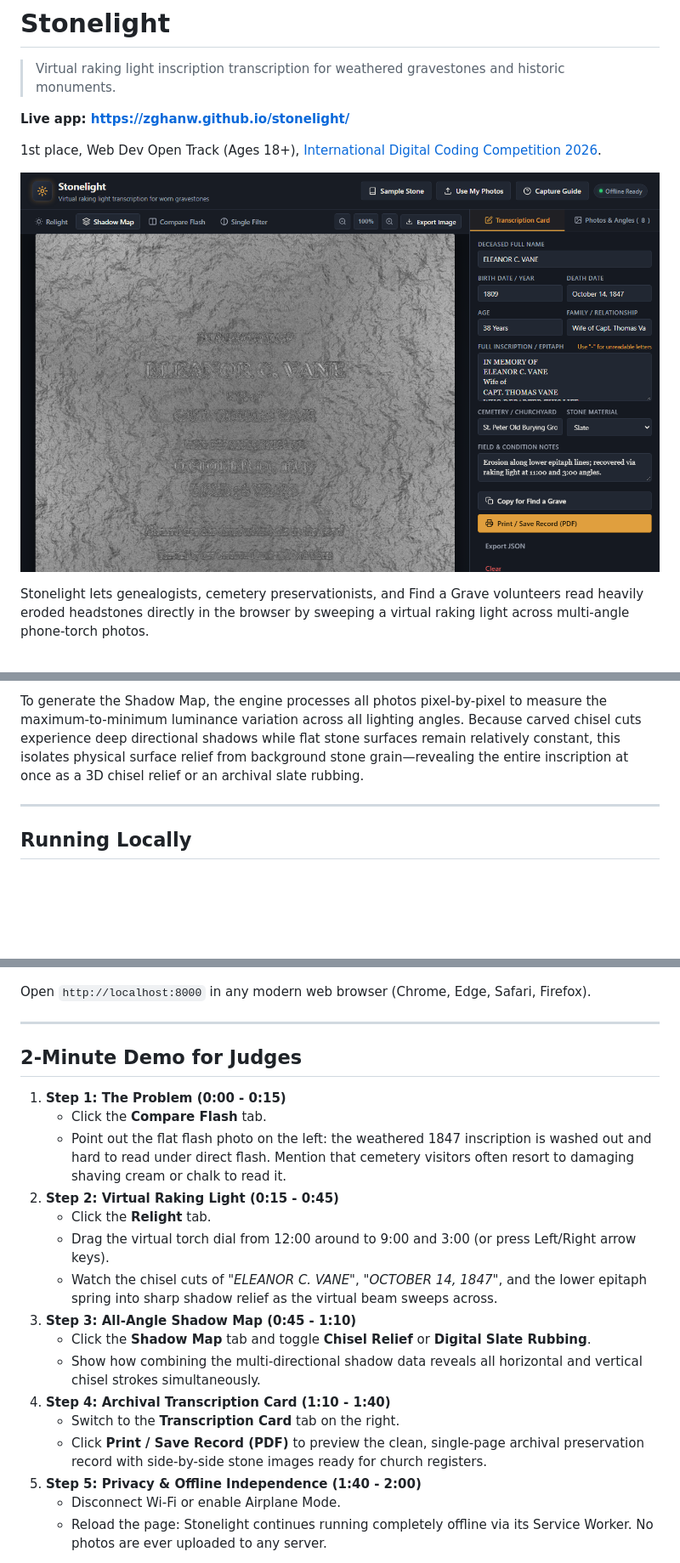
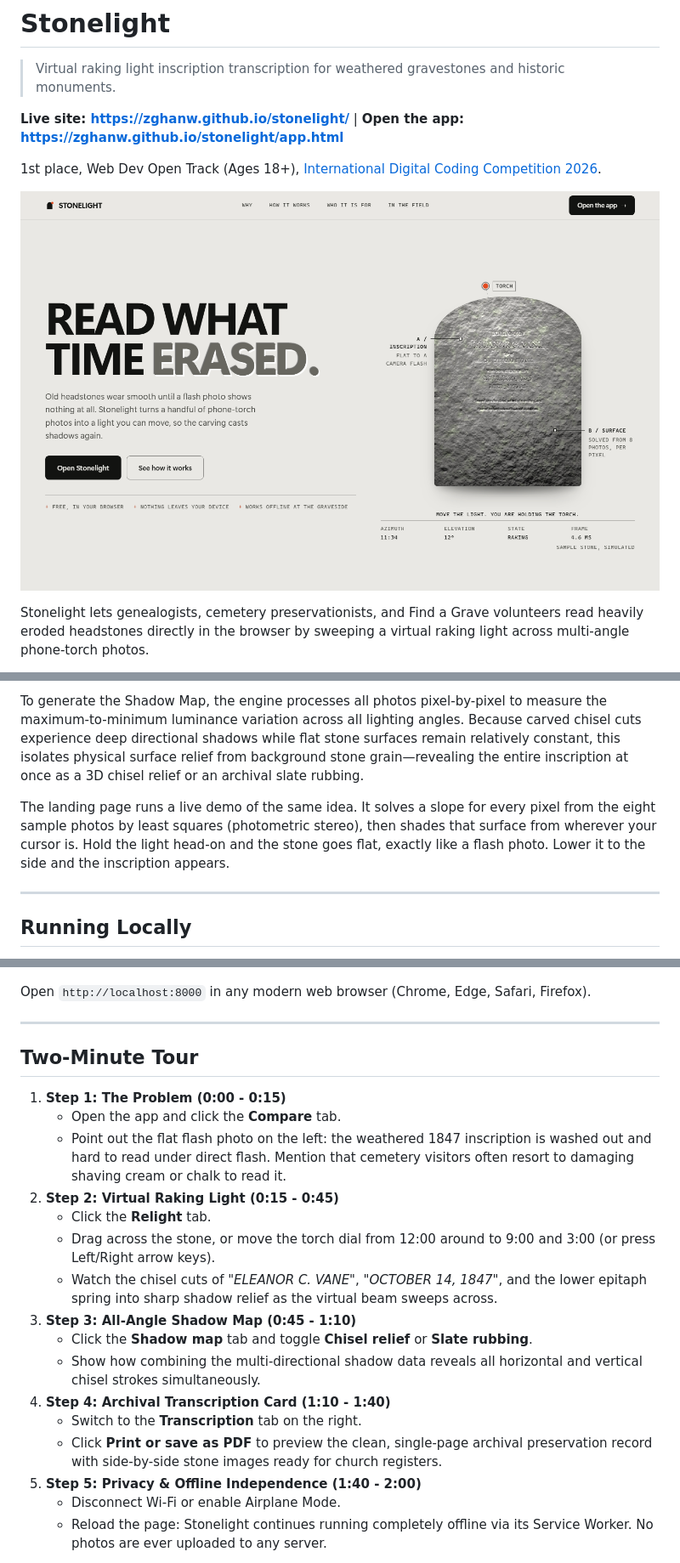
Before and after one commit to zghanw/stonelight, a Markdown page: README.md, 3 parts joined by grey strips. Shown at 85% size. GitHub-like rendering; pictures changed too: docs/screenshot.png; blank space fills up the shorter version.

Commit message:
Add landing page with live relight demo and redesign the app UI

```diff
--- a/README.md
+++ b/README.md
@@ -2,7 +2,7 @@
 
 > Virtual raking light inscription transcription for weathered gravestones and historic monuments.
 
-**Live app: https://zghanw.github.io/stonelight/**
+**Live site: https://zghanw.github.io/stonelight/** | **Open the app: https://zghanw.github.io/stonelight/app.html**
 
 1st place, Web Dev Open Track (Ages 18+), [International Digital Coding Competition 2026](https://digital-coding-competition.netlify.app/2026).
 
@@ -55,6 +55,8 @@ When you drag the torch dial, Stonelight calculates angular cosine weights betwe
 
 To generate the Shadow Map, the engine processes all photos pixel-by-pixel to measure the maximum-to-minimum luminance variation across all lighting angles. Because carved chisel cuts experience deep directional shadows while flat stone surfaces remain relatively constant, this isolates physical surface relief from background stone grain—revealing the entire inscription at once as a 3D chisel relief or an archival slate rubbing.
 
+The landing page runs a live demo of the same idea. It solves a slope for every pixel from the eight sample photos by least squares (photometric stereo), then shades that surface from wherever your cursor is. Hold the light head-on and the stone goes flat, exactly like a flash photo. Lower it to the side and the inscription appears.
+
 ---
 
 ## Running Locally
@@ -75,21 +77,21 @@ Open `http://localhost:8000` in any modern web browser (Chrome, Edge, Safari, Fi
 
 ---
 
-## 2-Minute Demo for Judges
+## Two-Minute Tour
 
 1. **Step 1: The Problem (0:00 - 0:15)**
-   - Click the **Compare Flash** tab.
+   - Open the app and click the **Compare** tab.
    - Point out the flat flash photo on the left: the weathered 1847 inscription is washed out and hard to read under direct flash. Mention that cemetery visitors often resort to damaging shaving cream or chalk to read it.
 2. **Step 2: Virtual Raking Light (0:15 - 0:45)**
    - Click the **Relight** tab.
-   - Drag the virtual torch dial from 12:00 around to 9:00 and 3:00 (or press Left/Right arrow keys).
+   - Drag across the stone, or move the torch dial from 12:00 around to 9:00 and 3:00 (or press Left/Right arrow keys).
    - Watch the chisel cuts of *"ELEANOR C. VANE"*, *"OCTOBER 14, 1847"*, and the lower epitaph spring into sharp shadow relief as the virtual beam sweeps across.
 3. **Step 3: All-Angle Shadow Map (0:45 - 1:10)**
-   - Click the **Shadow Map** tab and toggle **Chisel Relief** or **Digital Slate Rubbing**.
+   - Click the **Shadow map** tab and toggle **Chisel relief** or **Slate rubbing**.
    - Show how combining the multi-directional shadow data reveals all horizontal and vertical chisel strokes simultaneously.
 4. **Step 4: Archival Transcription Card (1:10 - 1:40)**
-   - Switch to the **Transcription Card** tab on the right.
-   - Click **Print / Save Record (PDF)** to preview the clean, single-page archival preservation record with side-by-side stone images ready for church registers.
+   - Switch to the **Transcription** tab on the right.
+   - Click **Print or save as PDF** to preview the clean, single-page archival preservation record with side-by-side stone images ready for church registers.
 5. **Step 5: Privacy & Offline Independence (1:40 - 2:00)**
    - Disconnect Wi-Fi or enable Airplane Mode.
    - Reload the page: Stonelight continues running completely offline via its Service Worker. No photos are ever uploaded to any server.
```
Also changed, not shown: other parts of README.md (+1 -1 lines), 10 other files.
